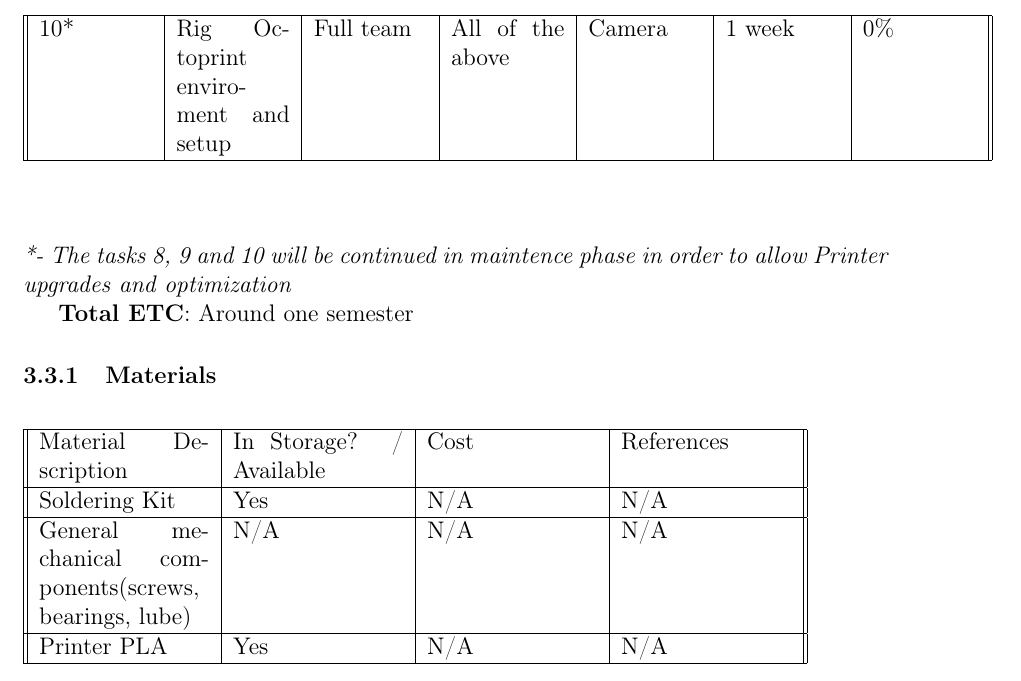
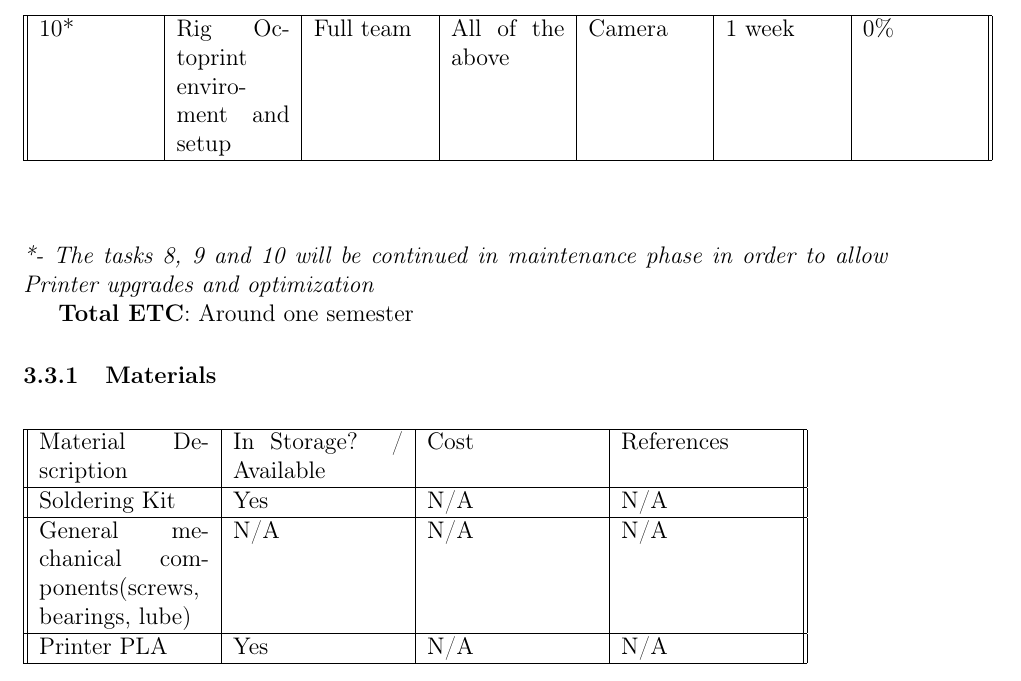
Before and after one commit to HackerSchool/OpenSource3DPrinter, a LaTeX document (InitialSprint/LOSS3DPrintInitialSprint.tex): part of page 5 of 5, cut so that both start at the same text. Compiled offline with pdfLaTeX.

Commit message:
fixed typo

```diff
--- a/InitialSprint/LOSS3DPrintInitialSprint.tex
+++ b/InitialSprint/LOSS3DPrintInitialSprint.tex
@@ -99,7 +99,7 @@
 
 		\end{longtable}
 		\end{center}
-		\textit{*- The tasks 8, 9 and 10 will be continued in maintence phase in order to allow Printer upgrades and optimization} \par
+		\textit{*- The tasks 8, 9 and 10 will be continued in maintenance phase in order to allow Printer upgrades and optimization} \par
 		\textbf{Total ETC}: Around one semester  %Antevise the ETC/ETA. Might be helpful to do it after task plannning.
 		\subsubsection{Materials}
 		%Gather all the materials mentioned previously
```
